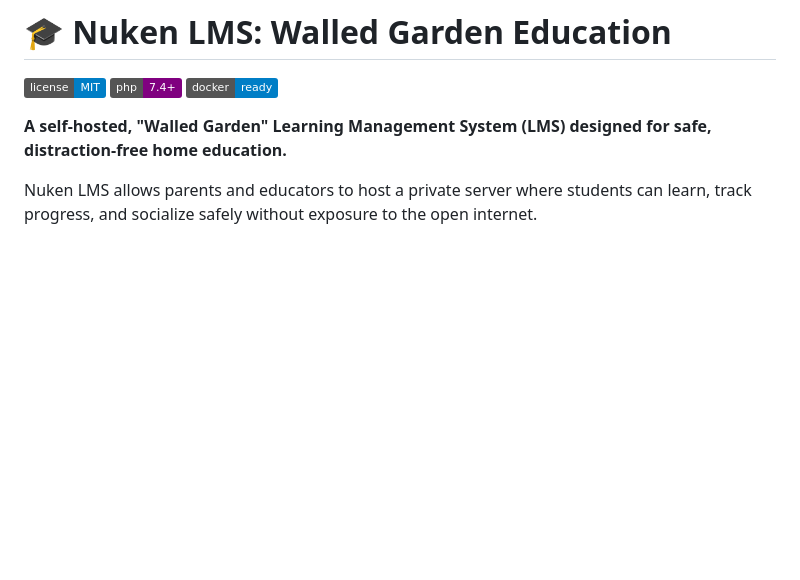
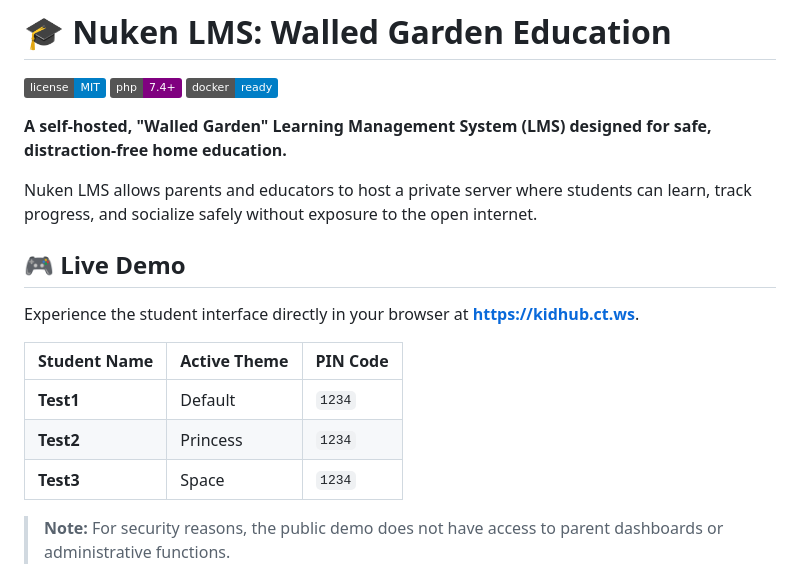
Before and after one commit to nuken/kid-games, a Markdown page: README.md, the part around the change. Drawn GitHub-style; badges without logos; blank space fills up the shorter version.

```diff
--- a/README.md
+++ b/README.md
@@ -5,6 +5,17 @@
 **A self-hosted, "Walled Garden" Learning Management System (LMS) designed for safe, distraction-free home education.**
 
 Nuken LMS allows parents and educators to host a private server where students can learn, track progress, and socialize safely without exposure to the open internet.
+
+## 🎮 Live Demo
+Experience the student interface directly in your browser at **[https://kidhub.ct.ws](https://kidhub.ct.ws)**.
+
+| Student Name | Active Theme | PIN Code |
+| :--- | :--- | :--- |
+| **Test1** | Default | `1234` |
+| **Test2** | Princess | `1234` |
+| **Test3** | Space | `1234` |
+
+> **Note:** For security reasons, the public demo does not have access to parent dashboards or administrative functions.
 
 [![Nuken LMS Dashboard](Screenshots/Defaultthememain.jpeg)](Screenshots/README.md)
 > *[Click here to view the full Screenshot Gallery](Screenshots/README.md)*
```
